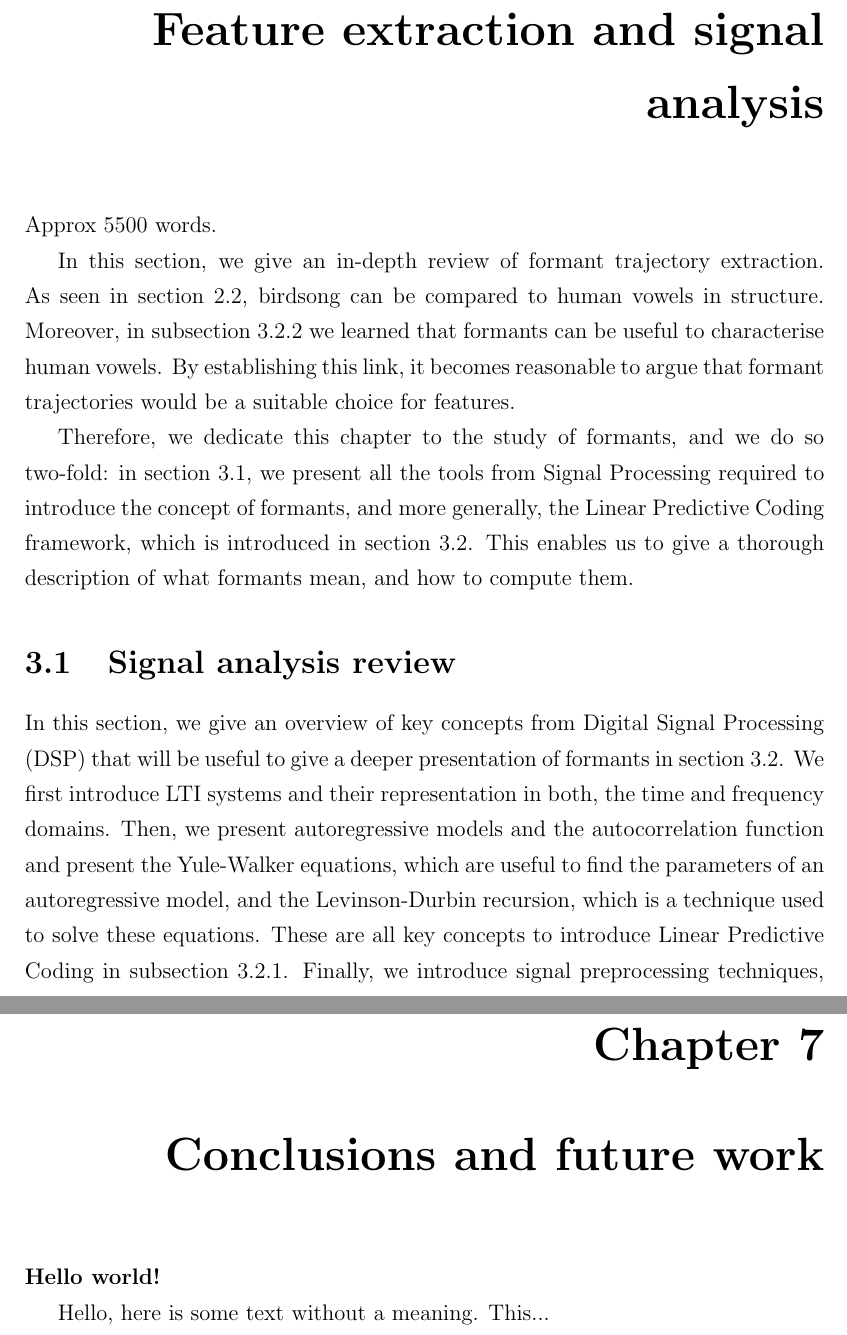
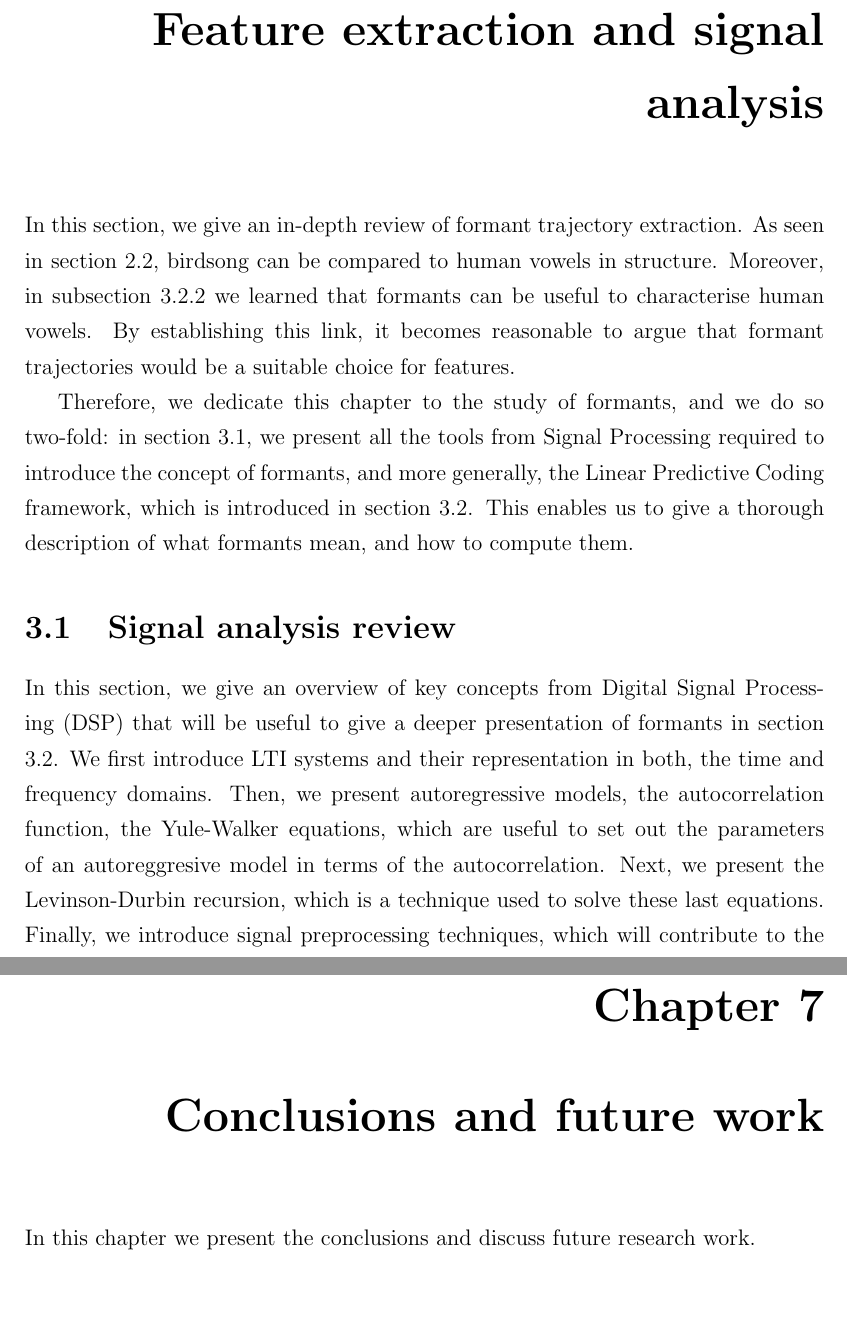
Before and after one commit to bperezorozco/dissertation, a LaTeX thesis (main.tex, which reads chapters/ch3.tex, chapters/ch7.tex): two parts of pages 36 and 57 of 64, joined at a grey line, cut so that both start at the same text, the shorter picture padded with empty space. Compiled offline with pdfLaTeX.

Commit message:
Corrected some typos

```diff
--- a/chapters/ch3.tex
+++ b/chapters/ch3.tex
@@ -1,11 +1,10 @@
 \documentclass[../main.tex]{subfiles}
 \begin{document} \label{chapter_formants}
-Approx 5500 words.
 \par In this section, we give an in-depth review of formant trajectory extraction. As seen in section \ref{birdsong_review}, birdsong can be compared to human vowels in structure. Moreover, in subsection \ref{subsection_fmnts} we learned that formants can be useful to characterise human vowels. By establishing this link, it becomes reasonable to argue that formant trajectories would be a suitable choice for features.
 \par Therefore, we dedicate this chapter to the study of formants, and we do so two-fold: in section \ref{section_dsp}, we present all the tools from Signal Processing required to introduce the concept of formants, and more generally, the Linear Predictive Coding framework, which is introduced in section \ref{section_lpc}. This enables us to give a thorough description of what formants mean, and how to compute them.
 
 \section{Signal analysis review} \label{section_dsp}
-In this section, we give an overview of key concepts from Digital Signal Processing (DSP) that will be useful to give a deeper presentation of formants in section \ref{section_lpc}. We first introduce LTI systems and their representation in both, the time and frequency domains. Then, we present autoregressive models and the autocorrelation function and present the Yule-Walker equations, which are useful to find the parameters of an autoregressive model, and the Levinson-Durbin recursion, which is a technique used to solve these equations. These are all key concepts to introduce Linear Predictive Coding in subsection \ref{subsection_lpc}. Finally, we introduce signal preprocessing techniques, which will contribute to the system architecture presented in section \ref{section_form_estimation}.
+In this section, we give an overview of key concepts from Digital Signal Processing (DSP) that will be useful to give a deeper presentation of formants in section \ref{section_lpc}. We first introduce LTI systems and their representation in both, the time and frequency domains. Then, we present autoregressive models, the autocorrelation function, the Yule-Walker equations, which are useful to set out the parameters of an autoreggresive model in terms of the autocorrelation. Next, we present the Levinson-Durbin recursion, which is a technique used to solve these last equations. Finally, we introduce signal preprocessing techniques, which will contribute to the system architecture presented in section \ref{section_form_estimation}.
 
 \subsection{LTI systems in the time and frequency domains} \label{subsection_lti}
 A discrete-time system's (DTS) definition is very closely linked to that of a discrete function. Any such system contains two sequences, an input sequence $\V{x} = (x_1, x_2, ..., x_n)$ and an output sequence $\V{y} = (y_1, y_2, ..., y_n)$, which are related by a transformation $T$, i.e. $\V{y} = T\{\V{x}\}$.  \cite{Oppenheim2010}.
--- a/chapters/ch7.tex
+++ b/chapters/ch7.tex
@@ -1,8 +1,4 @@
 \documentclass[../main.tex]{subfiles}
 \begin{document}
-\textbf{Hello world!}
-
-
-
-Hello, here is some text without a meaning.  This...
+In this chapter we present the conclusions and discuss future research work.
 \end{document}
```
Also changed, not shown: chapters/ch3.tex (8 more changed lines).
